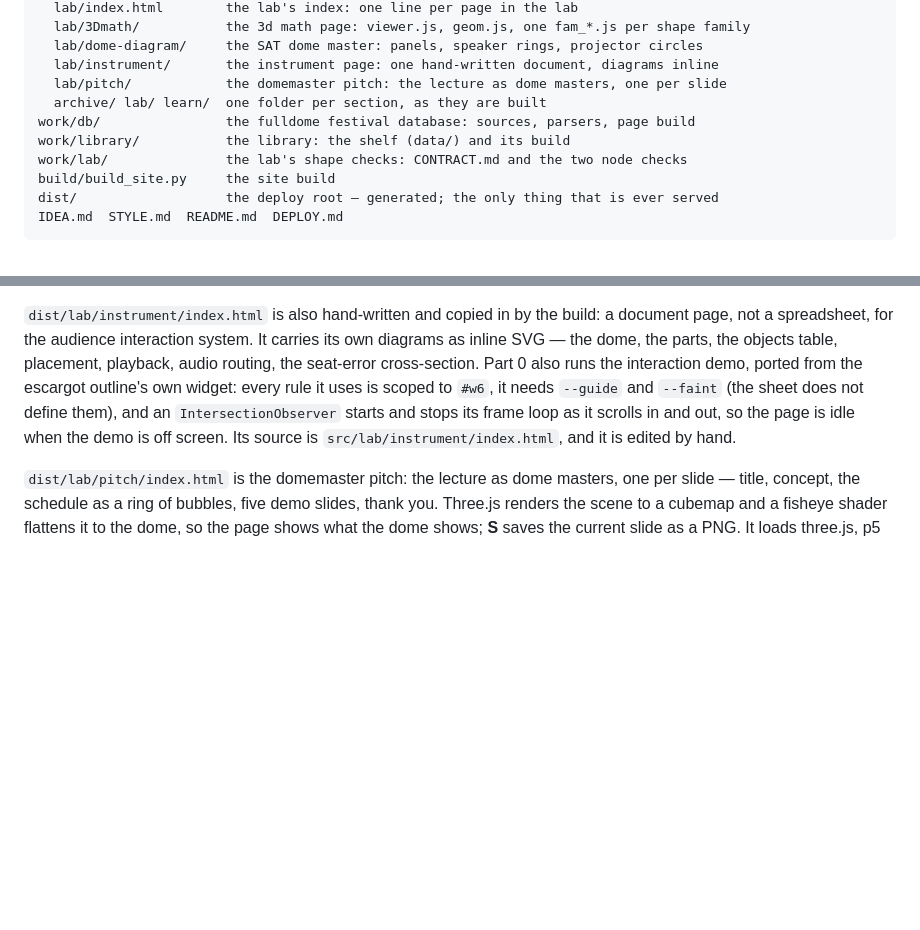
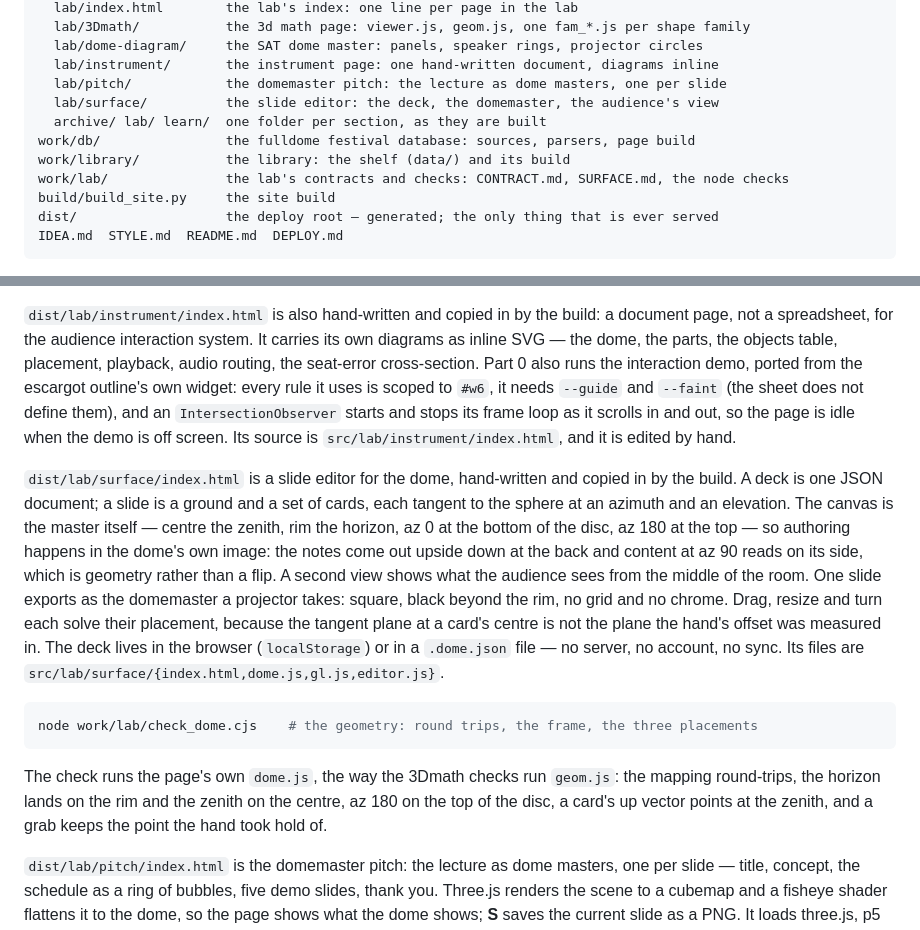
Before and after one commit to taramoves/domebase, a Markdown page: README.md, 2 parts joined by grey strips. GitHub-like rendering; blank space fills up the shorter version.

Commit message:
lab/surface: listed in the readme and the style, as a deployed section gets
README gains the folder in its layout, a paragraph under Lab with the check to run, and STYLE gains
the page's treatment: a tool, black on white, and the two sheet rules it has to reset (every aside
is the database page's fixed detail panel; th/td are global).

````diff
--- a/README.md
+++ b/README.md
@@ -14,10 +14,11 @@ src/                    what the site is — hand-written pages and assets, noth
   lab/dome-diagram/     the SAT dome master: panels, speaker rings, projector circles
   lab/instrument/       the instrument page: one hand-written document, diagrams inline
   lab/pitch/            the domemaster pitch: the lecture as dome masters, one per slide
+  lab/surface/          the slide editor: the deck, the domemaster, the audience's view
   archive/ lab/ learn/  one folder per section, as they are built
 work/db/                the fulldome festival database: sources, parsers, page build
 work/library/           the library: the shelf (data/) and its build
-work/lab/               the lab's shape checks: CONTRACT.md and the two node checks
+work/lab/               the lab's contracts and checks: CONTRACT.md, SURFACE.md, the node checks
 build/build_site.py     the site build
 dist/                   the deploy root — generated; the only thing that is ever served
 IDEA.md  STYLE.md  README.md  DEPLOY.md
@@ -111,6 +112,26 @@ outline's own widget: every rule it uses is scoped to `#w6`, it needs `--guide`
 as it scrolls in and out, so the page is idle when the demo is off screen. Its source is
 `src/lab/instrument/index.html`, and it is edited by hand.
 
+`dist/lab/surface/index.html` is a slide editor for the dome, hand-written and copied in by the
+build. A deck is one JSON document; a slide is a ground and a set of cards, each tangent to the
+sphere at an azimuth and an elevation. The canvas is the master itself — centre the zenith, rim the
+horizon, az 0 at the bottom of the disc, az 180 at the top — so authoring happens in the dome's own
+image: the notes come out upside down at the back and content at az 90 reads on its side, which is
+geometry rather than a flip. A second view shows what the audience sees from the middle of the
+room. One slide exports as the domemaster a projector takes: square, black beyond the rim, no grid
+and no chrome. Drag, resize and turn each solve their placement, because the tangent plane at a
+card's centre is not the plane the hand's offset was measured in. The deck lives in the browser
+(`localStorage`) or in a `.dome.json` file — no server, no account, no sync. Its files are
+`src/lab/surface/{index.html,dome.js,gl.js,editor.js}`.
+
+```bash
+node work/lab/check_dome.cjs    # the geometry: round trips, the frame, the three placements
+```
+
+The check runs the page's own `dome.js`, the way the 3Dmath checks run `geom.js`: the mapping
+round-trips, the horizon lands on the rim and the zenith on the centre, az 180 on the top of the
+disc, a card's up vector points at the zenith, and a grab keeps the point the hand took hold of.
+
 `dist/lab/pitch/index.html` is the domemaster pitch: the lecture as dome masters, one per slide —
 title, concept, the schedule as a ring of bubbles, five demo slides, thank you. Three.js renders the
 scene to a cubemap and a fisheye shader flattens it to the dome, so the page shows what the dome
````
Also changed, not shown: STYLE.md (+13 -0 lines).
